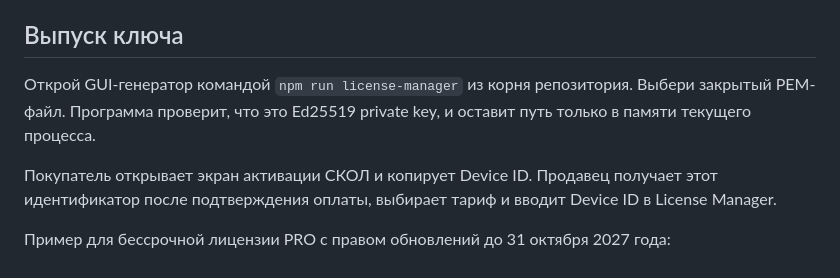
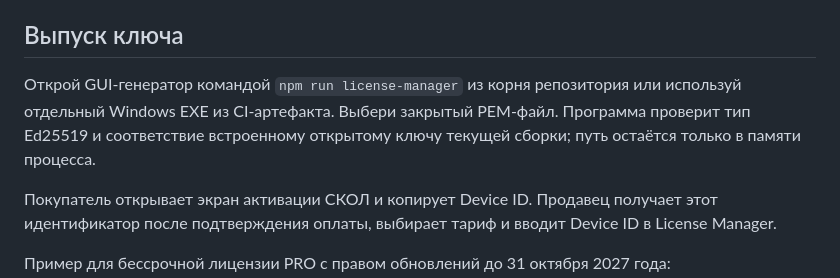
Before and after one commit to borzenkoofficial-lab/struktura-crm-source, a Markdown page: docs/licensing/offline-license-operations.md, the part around the change. Drawn GitHub-style.

Commit message:
docs: explain signing key matching and standalone manager

```diff
--- a/docs/licensing/offline-license-operations.md
+++ b/docs/licensing/offline-license-operations.md
@@ -15,7 +15,7 @@
 
 ## Выпуск ключа
 
-Открой GUI-генератор командой `npm run license-manager` из корня репозитория. Выбери закрытый PEM-файл. Программа проверит, что это Ed25519 private key, и оставит путь только в памяти текущего процесса.
+Открой GUI-генератор командой `npm run license-manager` из корня репозитория или используй отдельный Windows EXE из CI-артефакта. Выбери закрытый PEM-файл. Программа проверит тип Ed25519 и соответствие встроенному открытому ключу текущей сборки; путь остаётся только в памяти процесса.
 
 Покупатель открывает экран активации СКОЛ и копирует Device ID. Продавец получает этот идентификатор после подтверждения оплаты, выбирает тариф и вводит Device ID в License Manager.
 
```
